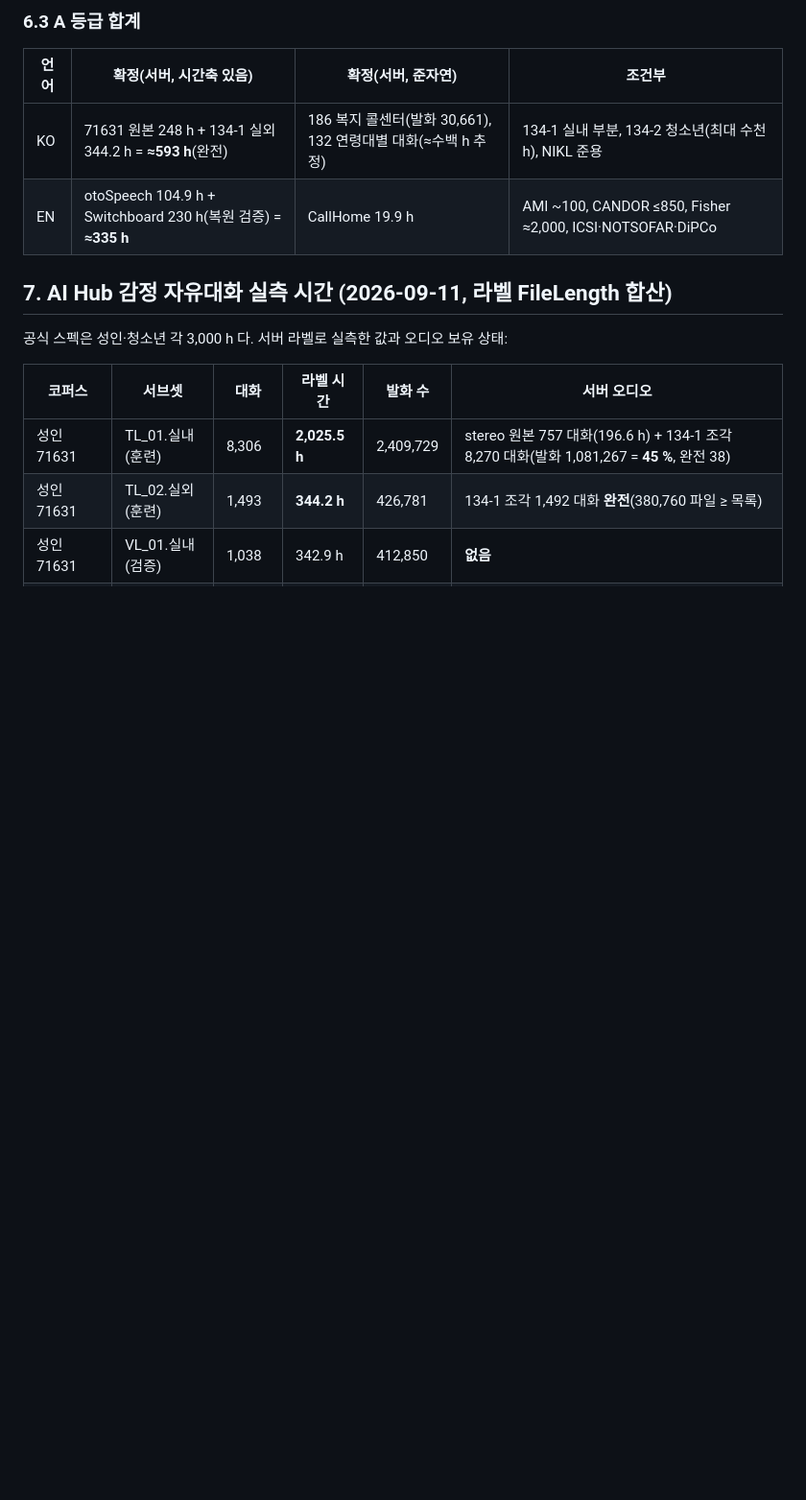
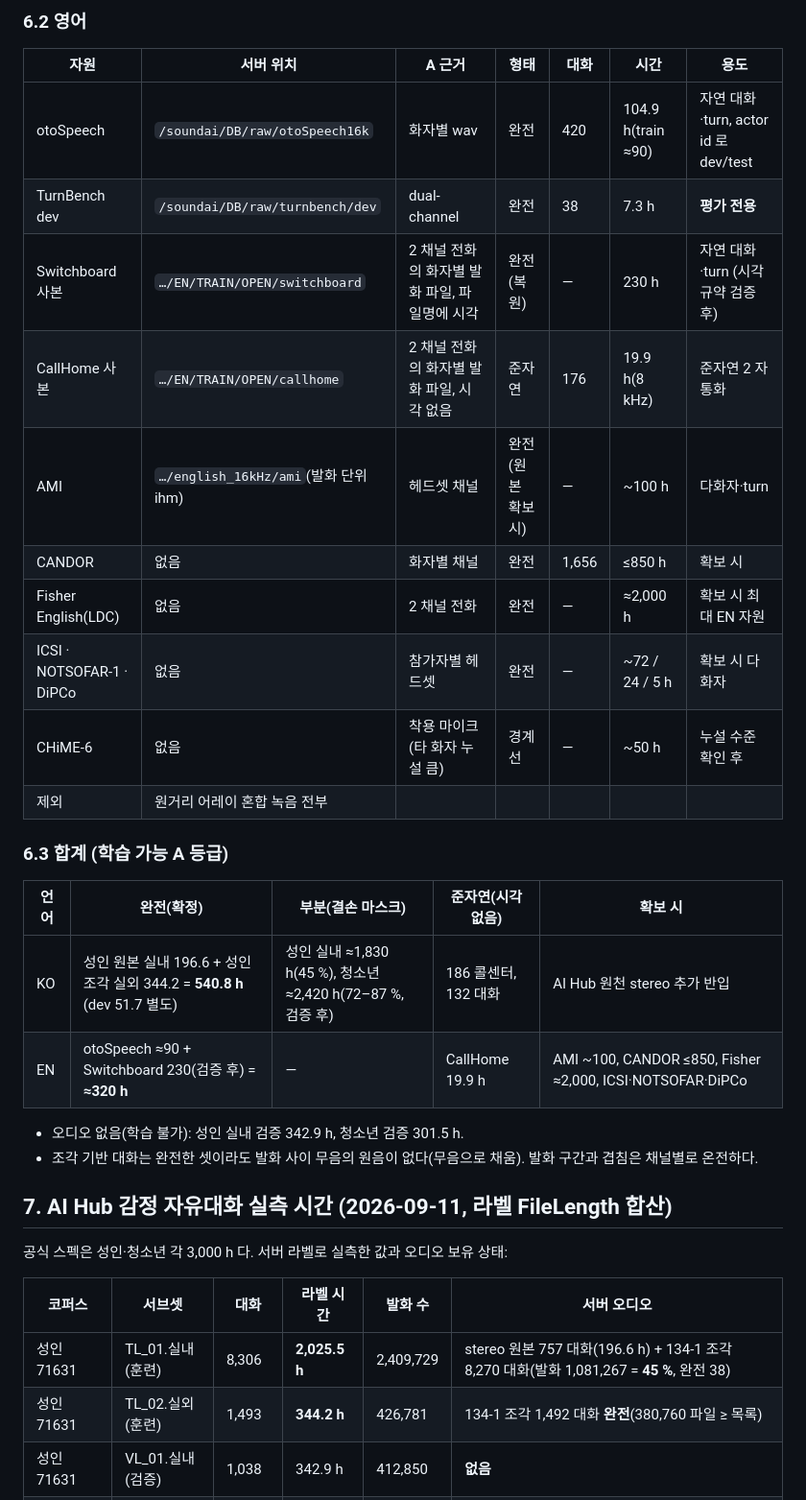
Before and after one commit to tskim9439/VAP, a Markdown page: wiki/outputs/output-phase2-training-db.md, the part around one of its changes. Shown at 96% size. Drawn GitHub-style; blank space fills up the shorter version.

```diff
--- a/wiki/outputs/output-phase2-training-db.md
+++ b/wiki/outputs/output-phase2-training-db.md
@@ -120,10 +111,28 @@ sources:
 
-### 6.3 A 등급 합계
-| 언어 | 확정(서버, 시간축 있음) | 확정(서버, 준자연) | 조건부 |
-|---|---|---|---|
-| KO | 71631 원본 248 h + 134-1 실외 344.2 h = **≈593 h**(완전) | 186 복지 콜센터(발화 30,661), 132 연령대별 대화(≈수백 h 추정) | 134-1 실내 부분, 134-2 청소년(최대 수천 h), NIKL 준용 |
-| EN | otoSpeech 104.9 h + Switchboard 230 h(복원 검증) = **≈335 h** | CallHome 19.9 h | AMI ~100, CANDOR ≤850, Fisher ≈2,000, ICSI·NOTSOFAR·DiPCo |
+### 6.2 영어
 
+| 자원 | 서버 위치 | A 근거 | 형태 | 대화 | 시간 | 용도 |
+|---|---|---|---|---|---|---|
+| otoSpeech | `/soundai/DB/raw/otoSpeech16k` | 화자별 wav | 완전 | 420 | 104.9 h(train ≈90) | 자연 대화·turn, actor id 로 dev/test |
+| TurnBench dev | `/soundai/DB/raw/turnbench/dev` | dual-channel | 완전 | 38 | 7.3 h | **평가 전용** |
+| Switchboard 사본 | `…/EN/TRAIN/OPEN/switchboard` | 2 채널 전화의 화자별 발화 파일, 파일명에 시각 | 완전(복원) | — | 230 h | 자연 대화·turn (시각 규약 검증 후) |
+| CallHome 사본 | `…/EN/TRAIN/OPEN/callhome` | 2 채널 전화의 화자별 발화 파일, 시각 없음 | 준자연 | 176 | 19.9 h(8 kHz) | 준자연 2 자 통화 |
+| AMI | `…/english_16kHz/ami`(발화 단위 ihm) | 헤드셋 채널 | 완전(원본 확보 시) | — | ~100 h | 다화자·turn |
+| CANDOR | 없음 | 화자별 채널 | 완전 | 1,656 | ≤850 h | 확보 시 |
+| Fisher English(LDC) | 없음 | 2 채널 전화 | 완전 | — | ≈2,000 h | 확보 시 최대 EN 자원 |
+| ICSI · NOTSOFAR-1 · DiPCo | 없음 | 참가자별 헤드셋 | 완전 | — | ~72 / 24 / 5 h | 확보 시 다화자 |
+| CHiME-6 | 없음 | 착용 마이크(타 화자 누설 큼) | 경계선 | — | ~50 h | 누설 수준 확인 후 |
+| 제외 | 원거리 어레이 혼합 녹음 전부 | | | | | |
+
+### 6.3 합계 (학습 가능 A 등급)
+
+| 언어 | 완전(확정) | 부분(결손 마스크) | 준자연(시각 없음) | 확보 시 |
+|---|---|---|---|---|
+| KO | 성인 원본 실내 196.6 + 성인 조각 실외 344.2 = **540.8 h** (dev 51.7 별도) | 성인 실내 ≈1,830 h(45 %), 청소년 ≈2,420 h(72–87 %, 검증 후) | 186 콜센터, 132 대화 | AI Hub 원천 stereo 추가 반입 |
+| EN | otoSpeech ≈90 + Switchboard 230(검증 후) = **≈320 h** | — | CallHome 19.9 h | AMI ~100, CANDOR ≤850, Fisher ≈2,000, ICSI·NOTSOFAR·DiPCo |
+
+- 오디오 없음(학습 불가): 성인 실내 검증 342.9 h, 청소년 검증 301.5 h.
+- 조각 기반 대화는 완전한 셋이라도 발화 사이 무음의 원음이 없다(무음으로 채움). 발화 구간과 겹침은 채널별로 온전하다.
 
 ## 7. AI Hub 감정 자유대화 실측 시간 (2026-09-11, 라벨 FileLength 합산)
 
```
Also changed, not shown: other parts of wiki/outputs/output-phase2-training-db.md (+18 -27 lines).
